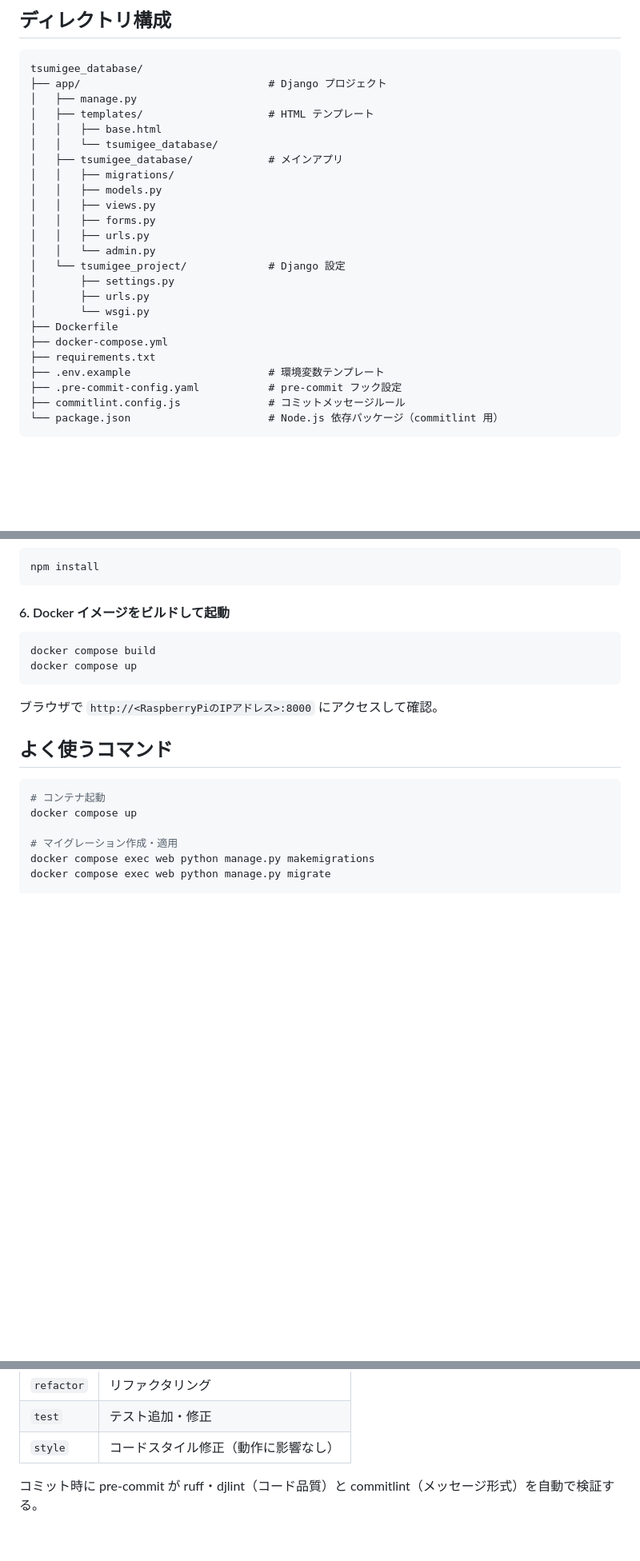
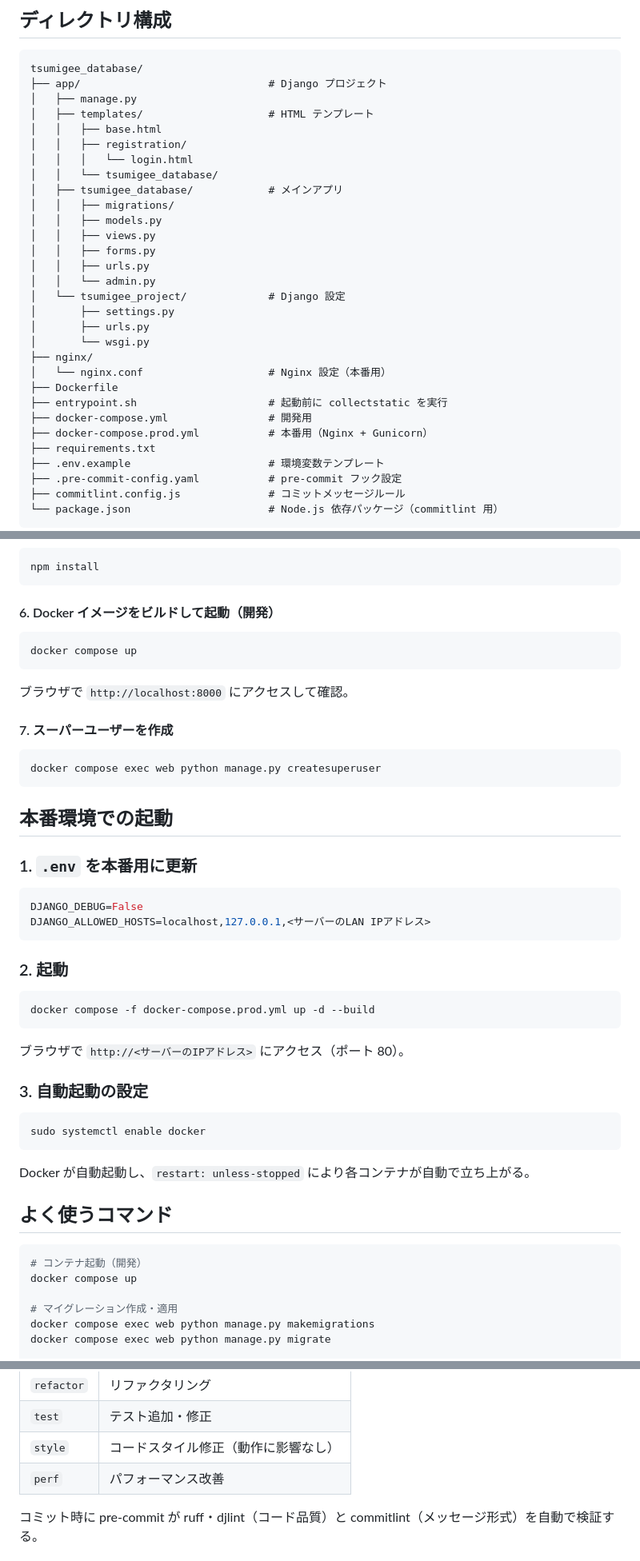
Before and after one commit to hara191204/tsumigee_database, a Markdown page: README.md, 3 parts joined by grey strips. Shown at 80% size. Drawn GitHub-style; blank space fills up the shorter version.

Commit message:
docs: update README with nginx, auth, and prod deployment instructions
Co-Authored-By: Claude Sonnet 4.6 <noreply@anthropic.com>

````diff
--- a/README.md
+++ b/README.md
@@ -34,6 +36,8 @@ tsumigee_database/
 │   ├── manage.py
 │   ├── templates/                    # HTML テンプレート
 │   │   ├── base.html
+│   │   ├── registration/
+│   │   │   └── login.html
 │   │   └── tsumigee_database/
 │   ├── tsumigee_database/            # メインアプリ
 │   │   ├── migrations/
@@ -46,8 +50,12 @@ tsumigee_database/
 │       ├── settings.py
 │       ├── urls.py
 │       └── wsgi.py
+├── nginx/
+│   └── nginx.conf                    # Nginx 設定（本番用）
 ├── Dockerfile
-├── docker-compose.yml
+├── entrypoint.sh                     # 起動前に collectstatic を実行
+├── docker-compose.yml                # 開発用
+├── docker-compose.prod.yml           # 本番用（Nginx + Gunicorn）
 ├── requirements.txt
 ├── .env.example                      # 環境変数テンプレート
 ├── .pre-commit-config.yaml           # pre-commit フック設定
@@ -106,19 +114,49 @@ pre-commit install --hook-type commit-msg
 npm install
 ```
 
-#### 6. Docker イメージをビルドして起動
+#### 6. Docker イメージをビルドして起動（開発）
 
 ```bash
-docker compose build
 docker compose up
 ```
 
-ブラウザで `http://<RaspberryPiのIPアドレス>:8000` にアクセスして確認。
+ブラウザで `http://localhost:8000` にアクセスして確認。
+
+#### 7. スーパーユーザーを作成
+
+```bash
+docker compose exec web python manage.py createsuperuser
+```
+
+## 本番環境での起動
+
+### 1. `.env` を本番用に更新
+
+```env
+DJANGO_DEBUG=False
+DJANGO_ALLOWED_HOSTS=localhost,127.0.0.1,<サーバーのLAN IPアドレス>
+```
+
+### 2. 起動
+
+```bash
+docker compose -f docker-compose.prod.yml up -d --build
+```
+
+ブラウザで `http://<サーバーのIPアドレス>` にアクセス（ポート 80）。
+
+### 3. 自動起動の設定
+
+```bash
+sudo systemctl enable docker
+```
+
+Docker が自動起動し、`restart: unless-stopped` により各コンテナが自動で立ち上がる。
 
 ## よく使うコマンド
 
 ```bash
-# コンテナ起動
+# コンテナ起動（開発）
 docker compose up
 
 # マイグレーション作成・適用
@@ -149,6 +187,7 @@ docker compose exec web python manage.py check
 | `refactor` | リファクタリング |
 | `test` | テスト追加・修正 |
 | `style` | コードスタイル修正（動作に影響なし） |
+| `perf` | パフォーマンス改善 |
 
 コミット時に pre-commit が ruff・djlint（コード品質）と commitlint（メッセージ形式）を自動で検証する。
 
````
Also changed, not shown: other parts of README.md (+3 -1 lines).
